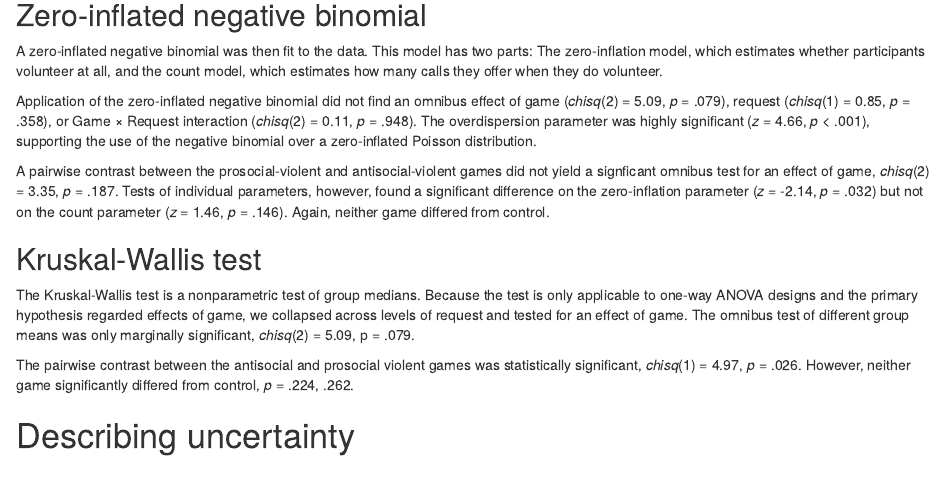
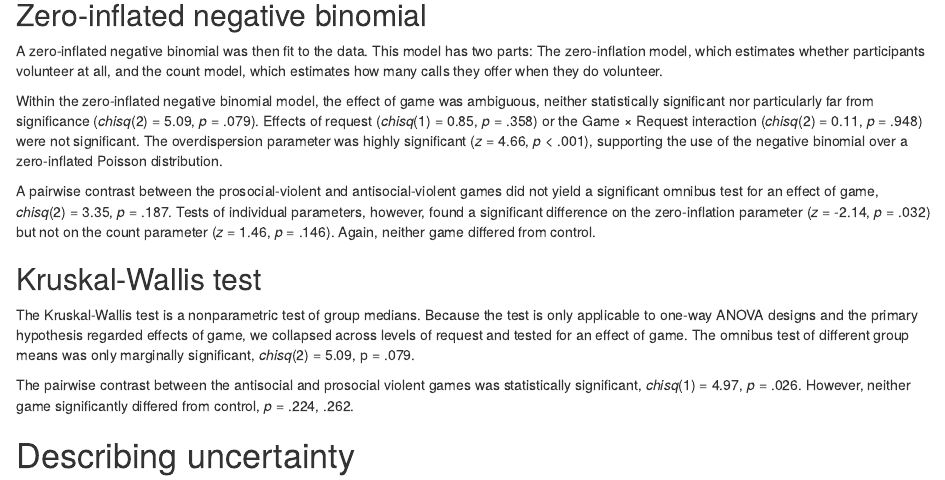
Before and after one commit to Joe-Hilgard/hero-violence, an R Markdown document (results_section.Rmd): the page in a window 1100 px wide, from 1200 px down. Rendered offline with R 4.5, knitr and Pandoc, with nearby package versions; drawn as R Markdown's standard HTML page in place of the format the file asks for; some code elsewhere in the file could not run offline.

Commit message:
Bughunting for next draft.

````diff
--- a/results_section.Rmd
+++ b/results_section.Rmd
@@ -87,9 +87,9 @@
 summary(zinbmod[[4]])
 ```
 
-Application of the zero-inflated negative binomial did not find an omnibus effect of game (*chisq*(2) = 5.09, *p* = .079), request (*chisq*(1) = 0.85, *p* = .358), or Game × Request interaction (*chisq*(2) = 0.11, *p* = .948). The overdispersion parameter was highly significant (*z* = 4.66, *p* < .001), supporting the use of the negative binomial over a zero-inflated Poisson distribution.
+Within the zero-inflated negative binomial model, the effect of game was ambiguous, neither statistically significant nor particularly far from significance (*chisq*(2) = 5.09, *p* = .079). Effects of request (*chisq*(1) = 0.85, *p* = .358) or the Game × Request interaction (*chisq*(2) = 0.11, *p* = .948) were not significant. The overdispersion parameter was highly significant (*z* = 4.66, *p* < .001), supporting the use of the negative binomial over a zero-inflated Poisson distribution.
 
-A pairwise contrast between the prosocial-violent and antisocial-violent games did not yield a signficant omnibus test for an effect of game, *chisq*(2) = 3.35, *p* = .187. Tests of individual parameters, however, found a significant difference on the zero-inflation parameter (*z* = -2.14, *p* = .032) but not on the count parameter (*z* = 1.46, *p* = .146). Again, neither game differed from control.
+A pairwise contrast between the prosocial-violent and antisocial-violent games did not yield a significant omnibus test for an effect of game, *chisq*(2) = 3.35, *p* = .187. Tests of individual parameters, however, found a significant difference on the zero-inflation parameter (*z* = -2.14, *p* = .032) but not on the count parameter (*z* = 1.46, *p* = .146). Again, neither game differed from control.
 
 ## Kruskal-Wallis test
 The Kruskal-Wallis test is a nonparametric test of group medians. Because the test is only applicable to one-way ANOVA designs and the primary hypothesis regarded effects of game, we collapsed across levels of request and tested for an effect of game. The omnibus test of different group means was only marginally significant, *chisq*(2) = 5.09, p = .079.
````
Also changed, not shown: 1 other file.
